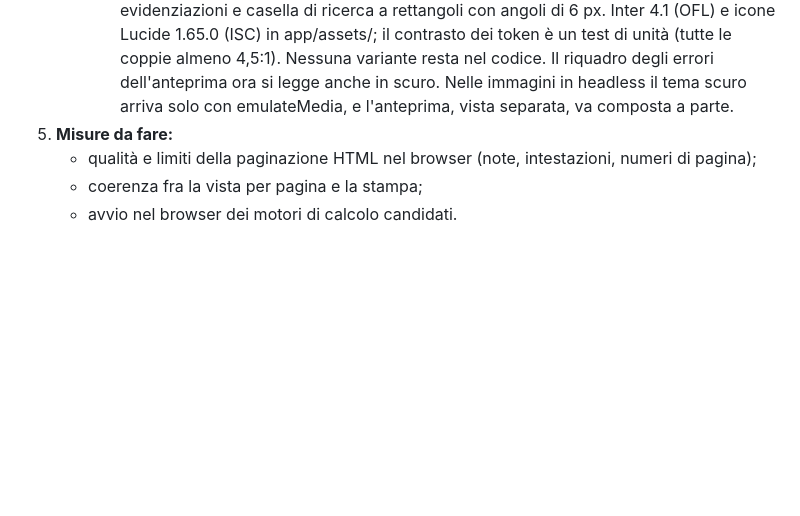
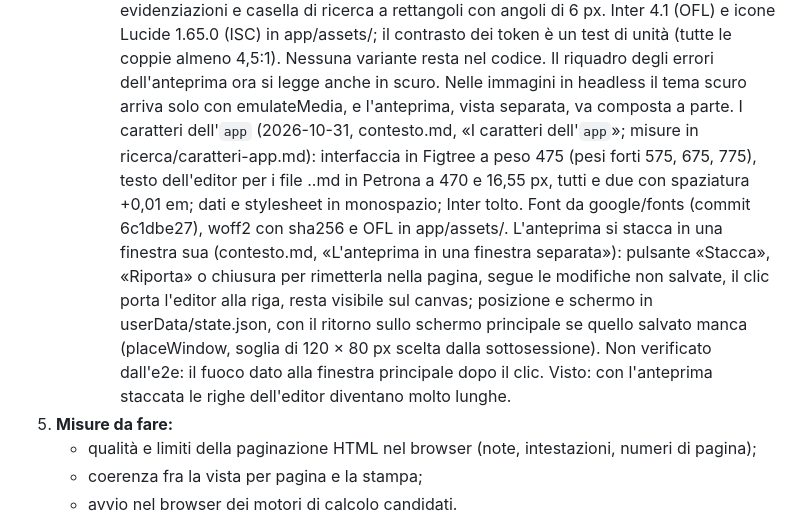
Before and after one commit to alessio-altamura/editor, a Markdown page: docs/handoff.md, the part around the change. GitHub-like rendering; blank space fills up the shorter version.

Commit message:
Handoff: app fonts and detachable preview merged
Co-Authored-By: Claude Opus 5.5 <noreply@anthropic.com>
Claude-Session: https://claude.ai/code/session_01Q4FAMAT3kvnxQfwffXhFut

```diff
--- a/docs/handoff.md
+++ b/docs/handoff.md
@@ -503,6 +503,21 @@ ha chiesto di raccoglierle "in qualcosa di sensato". La sintesi è in
      riquadro degli errori dell'anteprima ora si legge anche in scuro. Nelle
      immagini in headless il tema scuro arriva solo con emulateMedia, e
      l'anteprima, vista separata, va composta a parte.
+     I caratteri dell'`app` (2026-10-31, contesto.md, «I caratteri
+     dell'`app`»; misure in ricerca/caratteri-app.md): interfaccia in
+     Figtree a peso 475 (pesi forti 575, 675, 775), testo dell'editor per i
+     file .<kind>.md in Petrona a 470 e 16,55 px, tutti e due con
+     spaziatura +0,01 em; dati e stylesheet in monospazio; Inter tolto.
+     Font da google/fonts (commit 6c1dbe27), woff2 con sha256 e OFL in
+     app/assets/. L'anteprima si stacca in una finestra sua (contesto.md,
+     «L'anteprima in una finestra separata»): pulsante «Stacca», «Riporta»
+     o chiusura per rimetterla nella pagina, segue le modifiche non
+     salvate, il clic porta l'editor alla riga, resta visibile sul canvas;
+     posizione e schermo in userData/state.json, con il ritorno sullo
+     schermo principale se quello salvato manca (placeWindow, soglia di
+     120 × 80 px scelta dalla sottosessione). Non verificato dall'e2e: il
+     fuoco dato alla finestra principale dopo il clic. Visto: con
+     l'anteprima staccata le righe dell'editor diventano molto lunghe.
 5. **Misure da fare:**
    - qualità e limiti della paginazione HTML nel browser (note, intestazioni,
      numeri di pagina);
```
